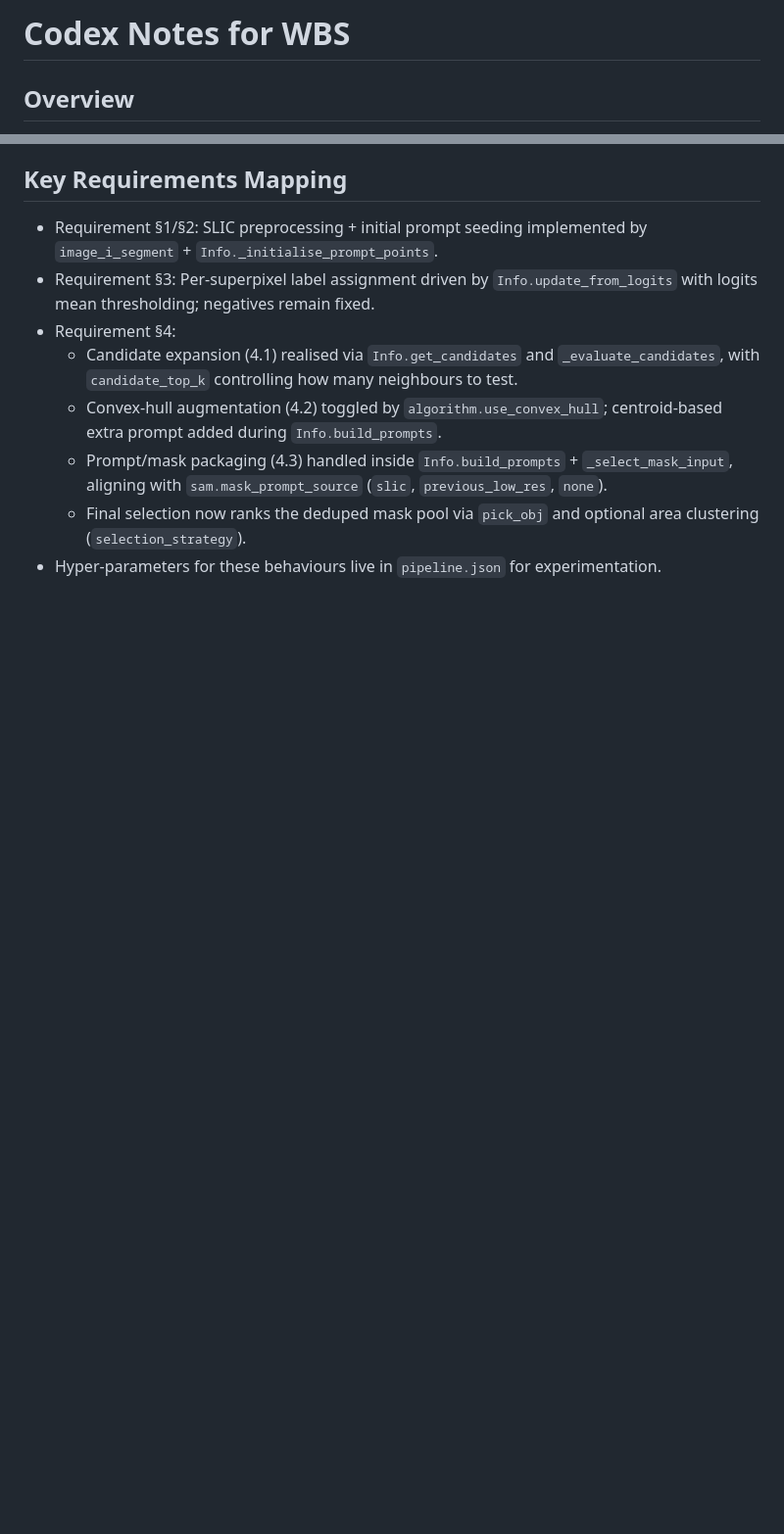
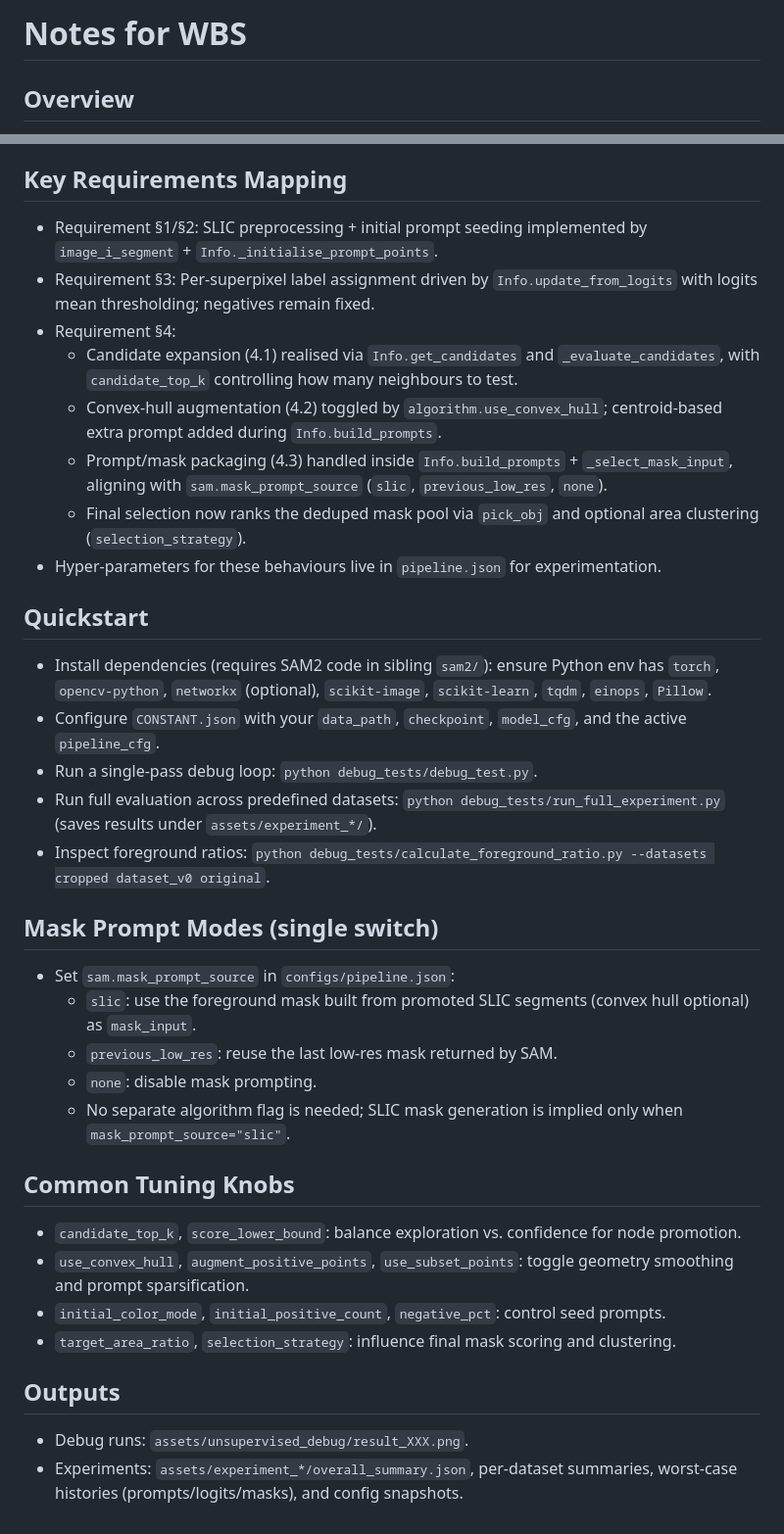
Before and after one commit to scdxwyxj-ops/WBS, a Markdown page: readme.md, 2 parts joined by grey strips. Shown at 98% size. GitHub-like rendering; blank space fills up the shorter version.

Commit message:
update ./readme.md

```diff
--- a/readme.md
+++ b/readme.md
@@ -1,4 +1,4 @@
-# Codex Notes for WBS
+# Notes for WBS
 
 ## Overview
 - Unsupervised white blood cell segmentation around SAM2 prompt refinement with a scored mask pool and optional clustering for final selection.
@@ -124,3 +124,27 @@
   - Prompt/mask packaging (4.3) handled inside `Info.build_prompts` + `_select_mask_input`, aligning with `sam.mask_prompt_source` (`slic`, `previous_low_res`, `none`).
   - Final selection now ranks the deduped mask pool via `pick_obj` and optional area clustering (`selection_strategy`).
 - Hyper-parameters for these behaviours live in `pipeline.json` for experimentation.
+
+## Quickstart
+- Install dependencies (requires SAM2 code in sibling `sam2/`): ensure Python env has `torch`, `opencv-python`, `networkx` (optional), `scikit-image`, `scikit-learn`, `tqdm`, `einops`, `Pillow`.
+- Configure `CONSTANT.json` with your `data_path`, `checkpoint`, `model_cfg`, and the active `pipeline_cfg`.
+- Run a single-pass debug loop: `python debug_tests/debug_test.py`.
+- Run full evaluation across predefined datasets: `python debug_tests/run_full_experiment.py` (saves results under `assets/experiment_*/`).
+- Inspect foreground ratios: `python debug_tests/calculate_foreground_ratio.py --datasets cropped dataset_v0 original`.
+
+## Mask Prompt Modes (single switch)
+- Set `sam.mask_prompt_source` in `configs/pipeline.json`:
+  - `slic`: use the foreground mask built from promoted SLIC segments (convex hull optional) as `mask_input`.
+  - `previous_low_res`: reuse the last low-res mask returned by SAM.
+  - `none`: disable mask prompting.
+  - No separate algorithm flag is needed; SLIC mask generation is implied only when `mask_prompt_source="slic"`.
+
+## Common Tuning Knobs
+- `candidate_top_k`, `score_lower_bound`: balance exploration vs. confidence for node promotion.
+- `use_convex_hull`, `augment_positive_points`, `use_subset_points`: toggle geometry smoothing and prompt sparsification.
+- `initial_color_mode`, `initial_positive_count`, `negative_pct`: control seed prompts.
+- `target_area_ratio`, `selection_strategy`: influence final mask scoring and clustering.
+
+## Outputs
+- Debug runs: `assets/unsupervised_debug/result_XXX.png`.
+- Experiments: `assets/experiment_*/overall_summary.json`, per-dataset summaries, worst-case histories (prompts/logits/masks), and config snapshots.
```
